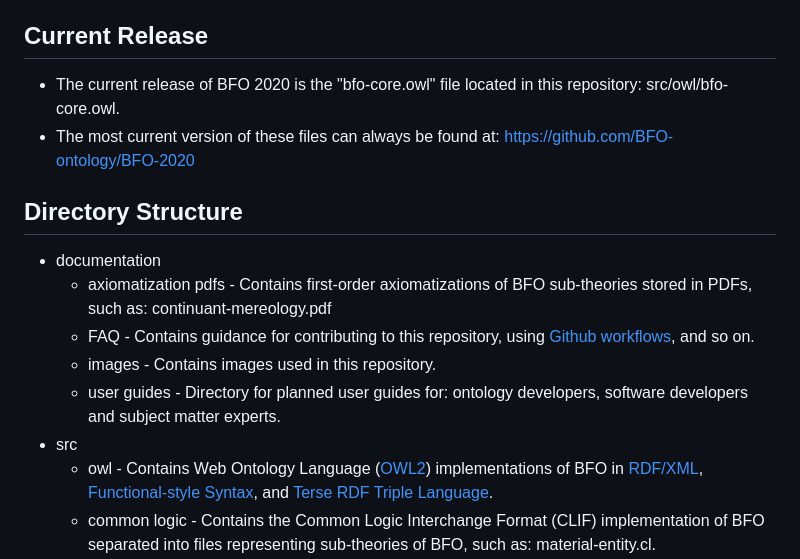
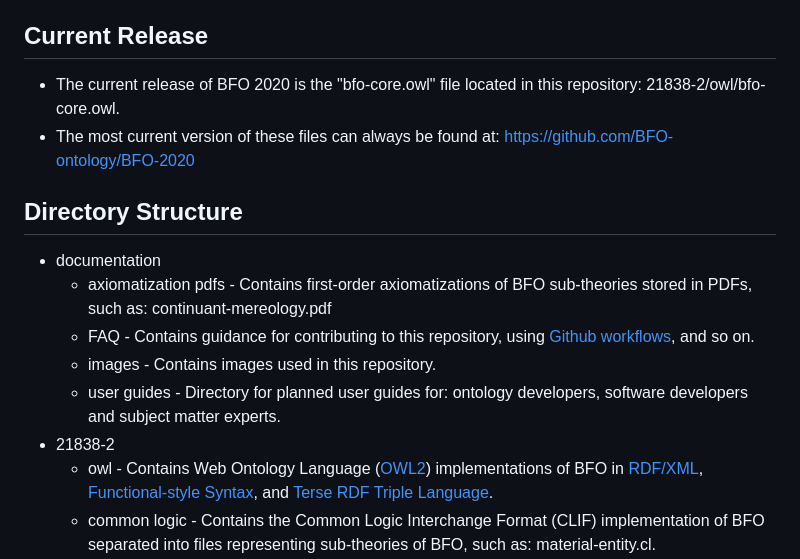
Before and after one commit to BFO-ontology/BFO-2020, a Markdown page: README.md, the part around the change. Rendered like a GitHub page.

Commit message:
updated 21838-2 in readme

```diff
--- a/README.md
+++ b/README.md
@@ -6,7 +6,7 @@ The BFO developer team have partnered with the developers of the [Common Core On
 
 ## Current Release
 
-* The current release of BFO 2020 is the "bfo-core.owl" file located in this repository: src/owl/bfo-core.owl.
+* The current release of BFO 2020 is the "bfo-core.owl" file located in this repository: 21838-2/owl/bfo-core.owl.
 * The most current version of these files can always be found at: https://github.com/BFO-ontology/BFO-2020
 
 ## Directory Structure
@@ -15,7 +15,7 @@ The BFO developer team have partnered with the developers of the [Common Core On
   - FAQ - Contains guidance for contributing to this repository, using [Github workflows](https://docs.github.com/en/actions/using-workflows), and so on.
   - images - Contains images used in this repository.
   - user guides - Directory for planned user guides for: ontology developers, software developers and subject matter experts.
-* src
+* 21838-2
   - owl - Contains Web Ontology Language ([OWL2](https://www.w3.org/TR/owl2-overview/)) implementations of BFO in [RDF/XML](https://www.w3.org/TR/rdf-syntax-grammar/), [Functional-style Syntax](https://www.w3.org/TR/owl2-syntax/#Functional-Style_Syntax), and [Terse RDF Triple Language](https://www.w3.org/TR/turtle/).
   - common logic - Contains the Common Logic Interchange Format (CLIF) implementation of BFO separated into files representing sub-theories of BFO, such as: material-entity.cl.
   - prover9 - Contains an implementation of BFO that is readable by the Prover9 automated theorem prover, separated into files representing sub-theories of BFO, such as: temporal-region.prover9.
```
